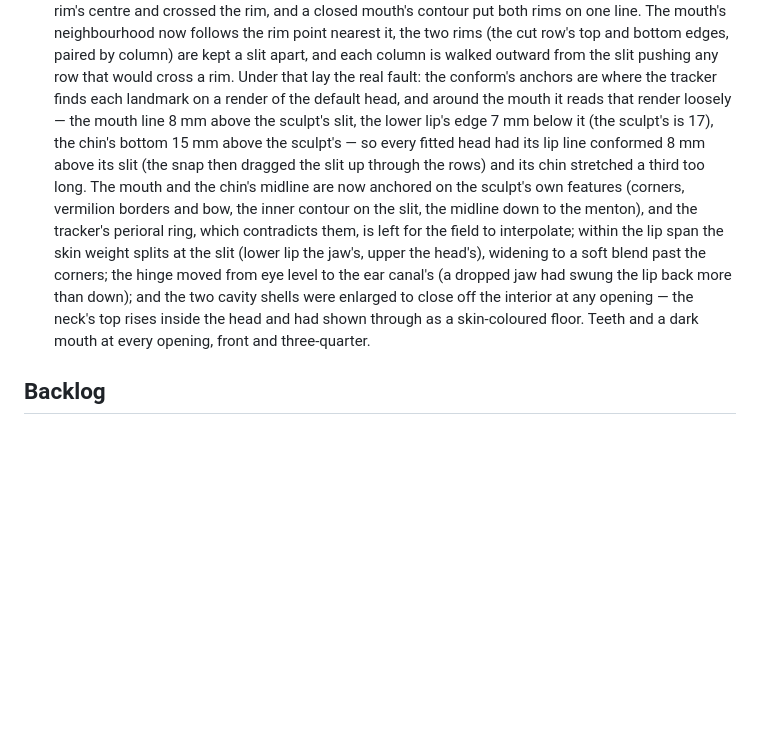
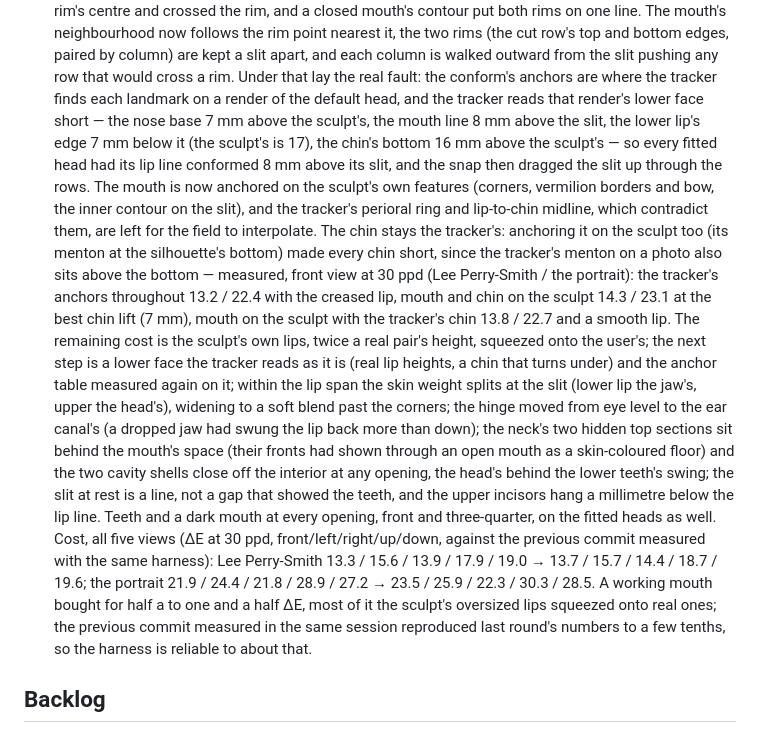
Before and after one commit to barnickelus/Tesserae-Engine, a Markdown page: docs/roadmap.md, the part around the change. Rendered like a GitHub page; blank space fills up the shorter version.

Commit message:
Roadmap: the mouth round's five-view likeness, measured against the previous commit
Co-Authored-By: Claude Fable 5.1 <noreply@anthropic.com>
Claude-Session: https://claude.ai/code/session_01PEHVJPQhGBU3NK8AhSfjuW

```diff
--- a/docs/roadmap.md
+++ b/docs/roadmap.md
@@ -1320,25 +1320,48 @@
         are kept a slit apart, and each column is walked outward from the
         slit pushing any row that would cross a rim. Under that lay the
         real fault: the conform's anchors are where the tracker finds
-        each landmark on a render of the default head, and around the
-        mouth it reads that render loosely — the mouth line 8 mm above
-        the sculpt's slit, the lower lip's edge 7 mm below it (the
-        sculpt's is 17), the chin's bottom 15 mm above the sculpt's — so
-        every fitted head had its lip line conformed 8 mm above its slit
-        (the snap then dragged the slit up through the rows) and its chin
-        stretched a third too long. The mouth and the chin's midline are
-        now anchored on the sculpt's own features (corners, vermilion
-        borders and bow, the inner contour on the slit, the midline down
-        to the menton), and the tracker's perioral ring, which contradicts
-        them, is left for the field to interpolate; within
+        each landmark on a render of the default head, and the tracker
+        reads that render's lower face short — the nose base 7 mm above
+        the sculpt's, the mouth line 8 mm above the slit, the lower lip's
+        edge 7 mm below it (the sculpt's is 17), the chin's bottom 16 mm
+        above the sculpt's — so every fitted head had its lip line
+        conformed 8 mm above its slit, and the snap then dragged the slit
+        up through the rows. The mouth is now anchored on the sculpt's own
+        features (corners, vermilion borders and bow, the inner contour on
+        the slit), and the tracker's perioral ring and lip-to-chin
+        midline, which contradict them, are left for the field to
+        interpolate. The chin stays the tracker's: anchoring it on the
+        sculpt too (its menton at the silhouette's bottom) made every chin
+        short, since the tracker's menton on a photo also sits above the
+        bottom — measured, front view at 30 ppd (Lee Perry-Smith / the
+        portrait): the tracker's anchors throughout 13.2 / 22.4 with the
+        creased lip, mouth and chin on the sculpt 14.3 / 23.1 at the best
+        chin lift (7 mm), mouth on the sculpt with the tracker's chin
+        13.8 / 22.7 and a smooth lip. The remaining cost is the sculpt's
+        own lips, twice a real pair's height, squeezed onto the user's;
+        the next step is a lower face the tracker reads as it is (real
+        lip heights, a chin that turns under) and the anchor table
+        measured again on it; within
         the lip span the skin weight splits at the slit (lower lip the
         jaw's, upper the head's), widening to a soft blend past the
         corners; the hinge moved from eye level to the ear canal's (a
-        dropped jaw had swung the lip back more than down); and the two
-        cavity shells were enlarged to close off the interior at any
-        opening — the neck's top rises inside the head and had shown
-        through as a skin-coloured floor. Teeth and a dark mouth at every
-        opening, front and three-quarter.
+        dropped jaw had swung the lip back more than down); the neck's two
+        hidden top sections sit behind the mouth's space (their fronts had
+        shown through an open mouth as a skin-coloured floor) and the two
+        cavity shells close off the interior at any opening, the head's
+        behind the lower teeth's swing; the slit at rest is a line, not a
+        gap that showed the teeth, and the upper incisors hang a
+        millimetre below the lip line. Teeth and a dark mouth at every
+        opening, front and three-quarter, on the fitted heads as well.
+      Cost, all five views (ΔE at 30 ppd, front/left/right/up/down,
+      against the previous commit measured with the same harness):
+      Lee Perry-Smith 13.3 / 15.6 / 13.9 / 17.9 / 19.0 → 13.7 / 15.7 /
+      14.4 / 18.7 / 19.6; the portrait 21.9 / 24.4 / 21.8 / 28.9 / 27.2 →
+      23.5 / 25.9 / 22.3 / 30.3 / 28.5. A working mouth bought for half a
+      to one and a half ΔE, most of it the sculpt's oversized lips squeezed
+      onto real ones; the previous commit measured in the same session
+      reproduced last round's numbers to a few tenths, so the harness is
+      reliable to about that.
 
 ## Backlog
 
```
